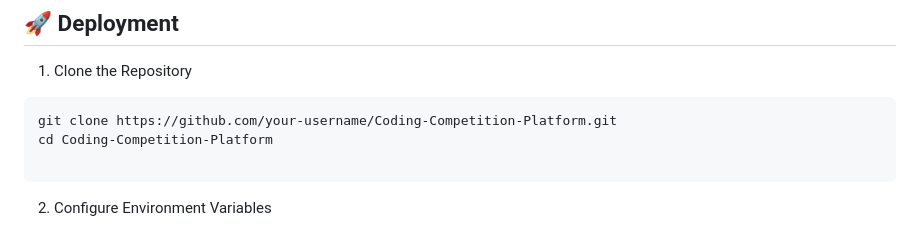
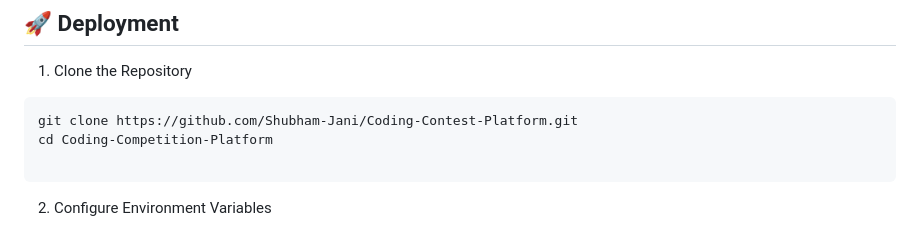
Before and after one commit to Shubham-Jani/Coding-Contest-Platform, a Markdown page: README.md, the part around the change. Rendered like a GitHub page.

Commit message:
changed link in readme

````diff
--- a/README.md
+++ b/README.md
@@ -45,7 +45,7 @@ Once you have these prerequisites in place, you'll be ready to set up and run "C
 1. Clone the Repository
 
 ```bash
-git clone https://github.com/your-username/Coding-Competition-Platform.git
+git clone https://github.com/Shubham-Jani/Coding-Contest-Platform.git
 cd Coding-Competition-Platform
 
 ```
````
